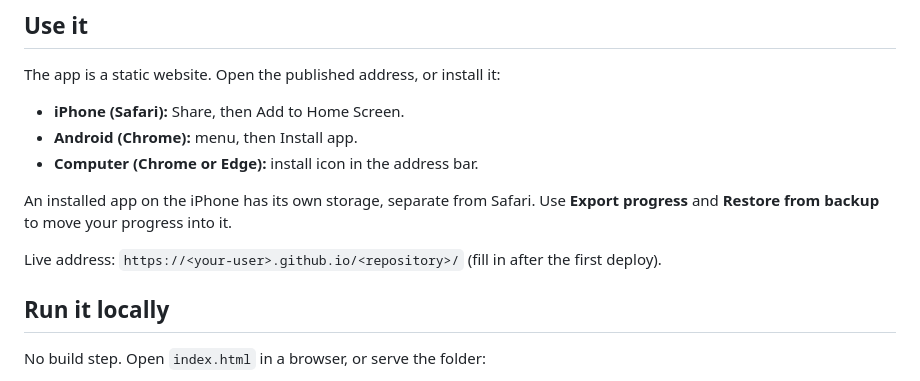
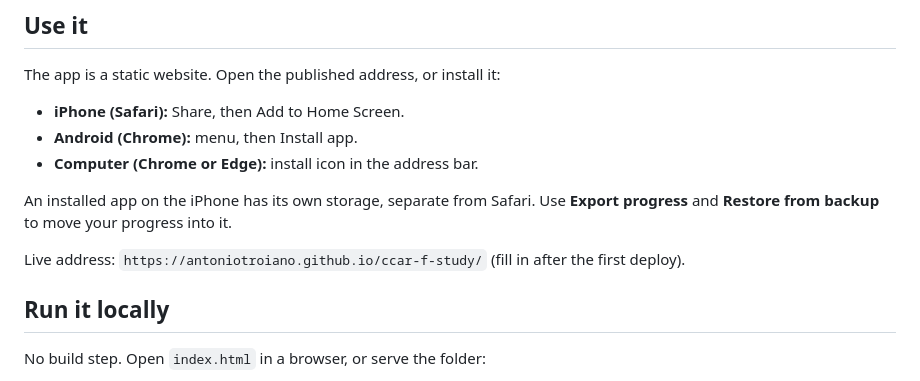
Before and after one commit to antoniotroiano/ccar-f-study, a Markdown page: README.md, the part around the change. GitHub-like rendering.

Commit message:
Update live address in README.md
Updated live address in README for deployment instructions.

```diff
--- a/README.md
+++ b/README.md
@@ -27,7 +27,7 @@ The app is a static website. Open the published address, or install it:
 
 An installed app on the iPhone has its own storage, separate from Safari. Use **Export progress** and **Restore from backup** to move your progress into it.
 
-Live address: `https://<your-user>.github.io/<repository>/` (fill in after the first deploy).
+Live address: `https://antoniotroiano.github.io/ccar-f-study/` (fill in after the first deploy).
 
 ## Run it locally
 
```
